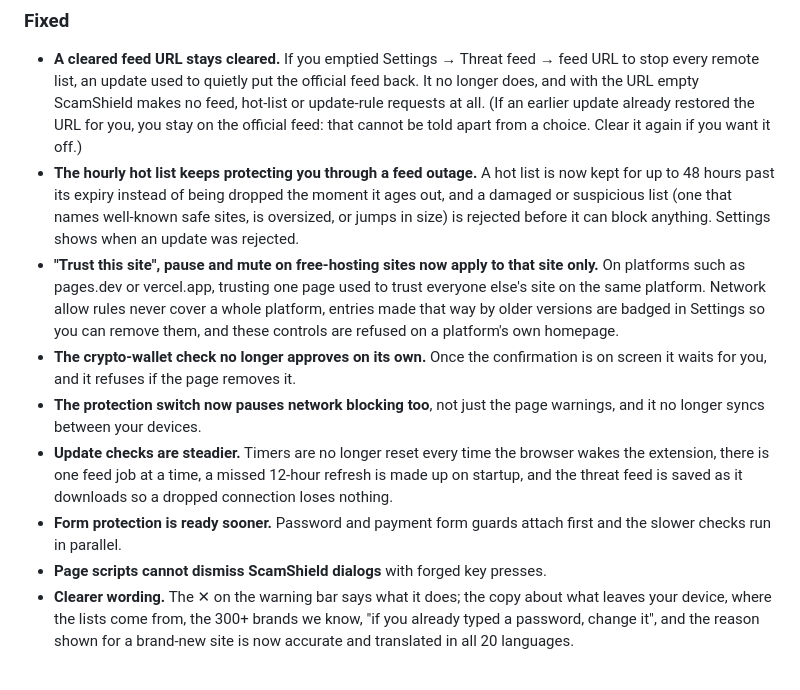
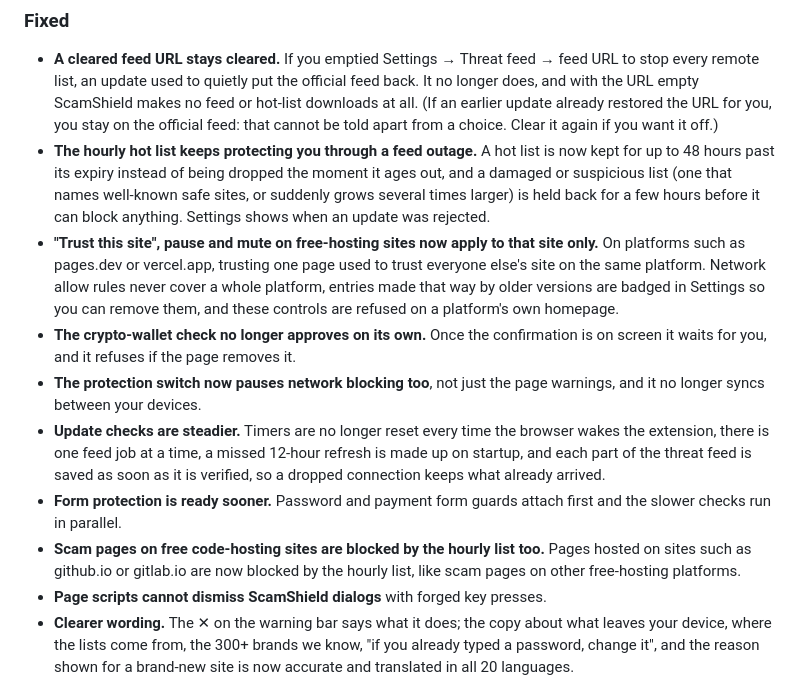
Before and after one commit to joelstephen97/scamshield, a Markdown page: CHANGELOG.md, the part around the change. Drawn GitHub-style.

Commit message:
docs(changelog): plain-language 0.14.1 wording, add code-hosting tenant fix

```diff
--- a/CHANGELOG.md
+++ b/CHANGELOG.md
@@ -8,14 +8,15 @@ All notable changes to ScamShield. Versions are git tags (`vX.Y.Z`); the version
 - **A cleared feed URL stays cleared.** If you emptied Settings → Threat feed
   → feed URL to stop every remote list, an update used to quietly put the
   official feed back. It no longer does, and with the URL empty ScamShield
-  makes no feed, hot-list or update-rule requests at all. (If an earlier
+  makes no feed or hot-list downloads at all. (If an earlier
   update already restored the URL for you, you stay on the official feed: that
   cannot be told apart from a choice. Clear it again if you want it off.)
 - **The hourly hot list keeps protecting you through a feed outage.** A hot
   list is now kept for up to 48 hours past its expiry instead of being dropped
   the moment it ages out, and a damaged or suspicious list (one that names
-  well-known safe sites, is oversized, or jumps in size) is rejected before it
-  can block anything. Settings shows when an update was rejected.
+  well-known safe sites, or suddenly grows several times larger) is held back
+  for a few hours before it can block anything. Settings shows when an update was
+  rejected.
 - **"Trust this site", pause and mute on free-hosting sites now apply to that
   site only.** On platforms such as pages.dev or vercel.app, trusting one
   page used to trust everyone else's site on the same platform. Network
@@ -29,10 +30,14 @@ All notable changes to ScamShield. Versions are git tags (`vX.Y.Z`); the version
   page warnings, and it no longer syncs between your devices.
 - **Update checks are steadier.** Timers are no longer reset every time the
   browser wakes the extension, there is one feed job at a time, a missed
-  12-hour refresh is made up on startup, and the threat feed is saved as it
-  downloads so a dropped connection loses nothing.
+  12-hour refresh is made up on startup, and each part of the threat feed is
+  saved as soon as it is verified, so a dropped connection keeps what already
+  arrived.
 - **Form protection is ready sooner.** Password and payment form guards attach
   first and the slower checks run in parallel.
+- **Scam pages on free code-hosting sites are blocked by the hourly list too.**
+  Pages hosted on sites such as github.io or gitlab.io are now blocked by the
+  hourly list, like scam pages on other free-hosting platforms.
 - **Page scripts cannot dismiss ScamShield dialogs** with forged key presses.
 - **Clearer wording.** The ✕ on the warning bar says what it does; the copy
   about what leaves your device, where the lists come from, the 300+ brands we
```
